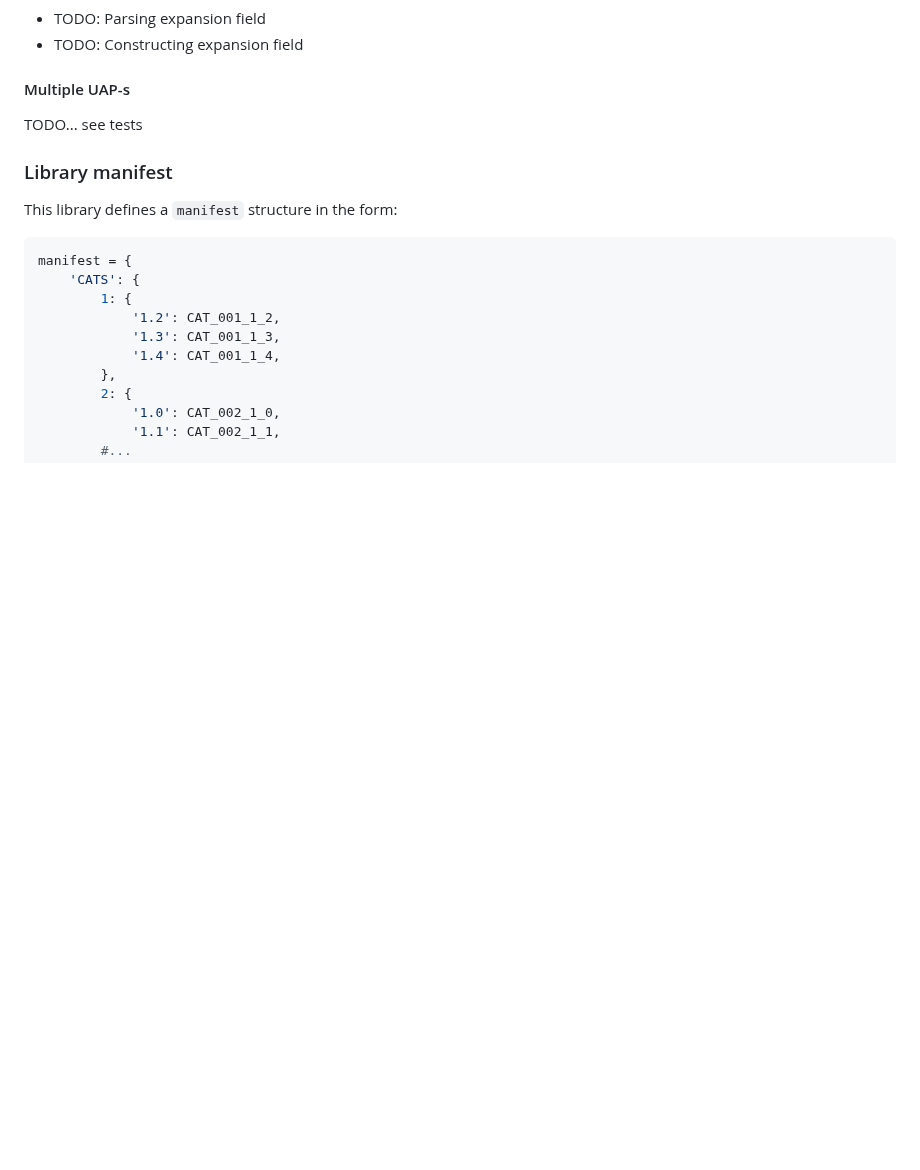
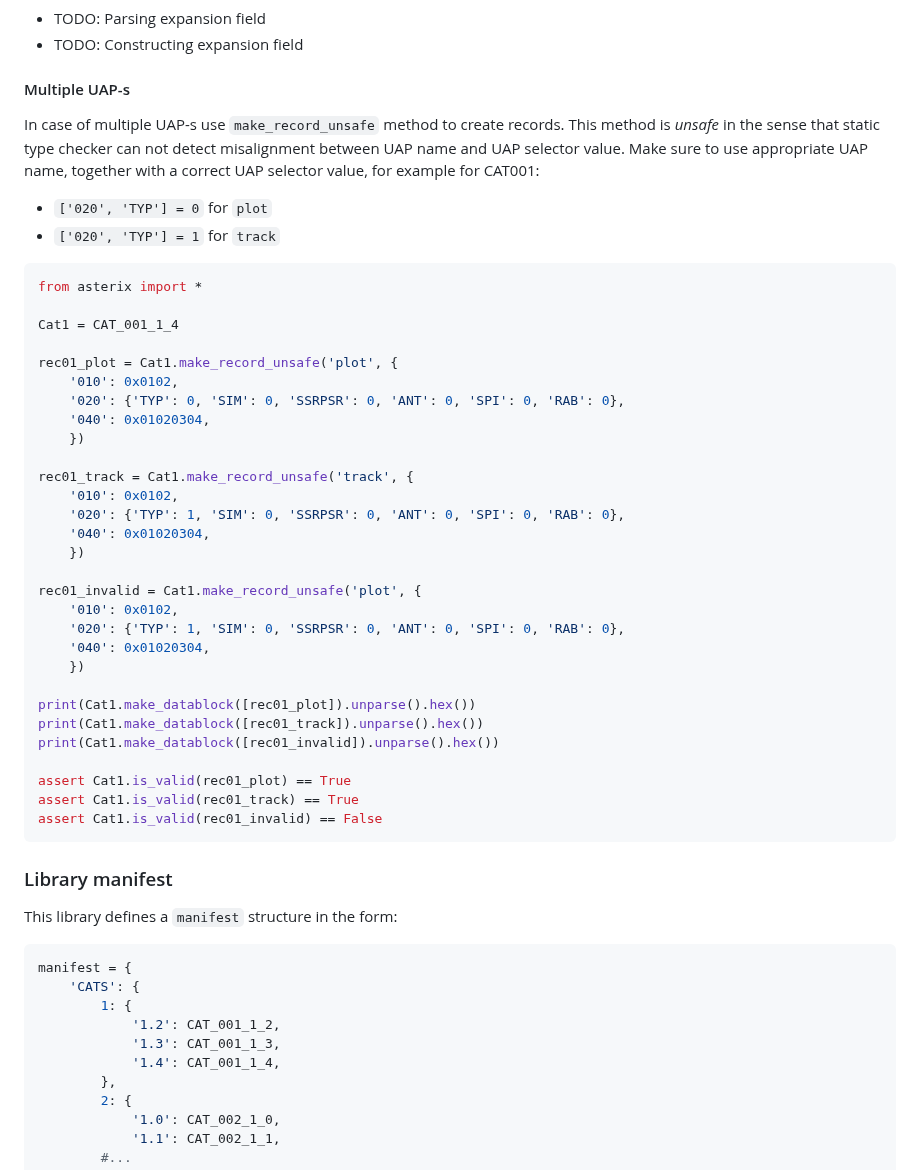
Before and after one commit to zoranbosnjak/asterix-lib-generator, a Markdown page: website/templates/python.md, the part around the change. GitHub-like rendering; blank space fills up the shorter version.

Commit message:
python: multiple UAP example

````diff
--- a/website/templates/python.md
+++ b/website/templates/python.md
@@ -260,7 +260,46 @@ while True:
 
 #### Multiple UAP-s
 
-TODO... see tests
+In case of multiple UAP-s use `make_record_unsafe` method to create records.
+This method is *unsafe* in the sense that static type checker can not detect
+misalignment between UAP name and UAP selector value.
+Make sure to use appropriate UAP name, together with a correct UAP selector
+value, for example for CAT001:
+
+- `['020', 'TYP'] = 0` for `plot`
+- `['020', 'TYP'] = 1` for `track`
+
+```python
+from asterix import *
+
+Cat1 = CAT_001_1_4
+
+rec01_plot = Cat1.make_record_unsafe('plot', {
+    '010': 0x0102,
+    '020': {'TYP': 0, 'SIM': 0, 'SSRPSR': 0, 'ANT': 0, 'SPI': 0, 'RAB': 0},
+    '040': 0x01020304,
+    })
+
+rec01_track = Cat1.make_record_unsafe('track', {
+    '010': 0x0102,
+    '020': {'TYP': 1, 'SIM': 0, 'SSRPSR': 0, 'ANT': 0, 'SPI': 0, 'RAB': 0},
+    '040': 0x01020304,
+    })
+
+rec01_invalid = Cat1.make_record_unsafe('plot', {
+    '010': 0x0102,
+    '020': {'TYP': 1, 'SIM': 0, 'SSRPSR': 0, 'ANT': 0, 'SPI': 0, 'RAB': 0},
+    '040': 0x01020304,
+    })
+
+print(Cat1.make_datablock([rec01_plot]).unparse().hex())
+print(Cat1.make_datablock([rec01_track]).unparse().hex())
+print(Cat1.make_datablock([rec01_invalid]).unparse().hex())
+
+assert Cat1.is_valid(rec01_plot) == True
+assert Cat1.is_valid(rec01_track) == True
+assert Cat1.is_valid(rec01_invalid) == False
+```
 
 ### Library manifest
 
````
